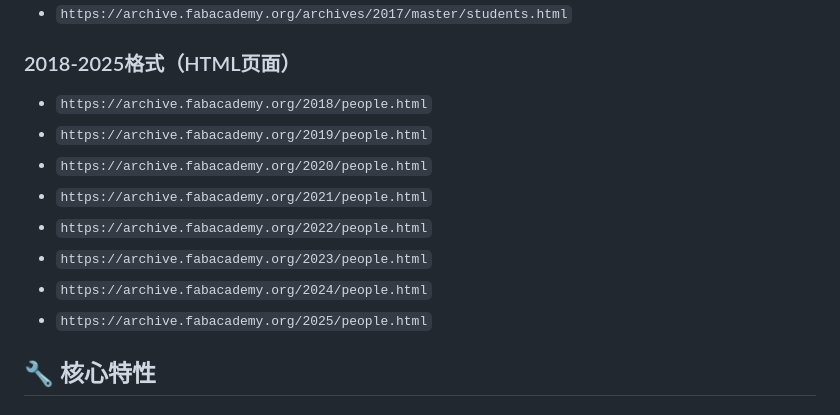
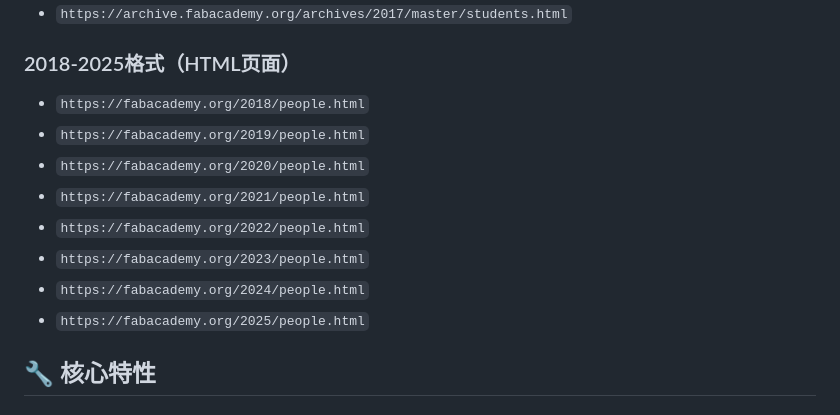
Before and after one commit to profabx/fabdata-analyse, a Markdown page: README.md, the part around the change. Rendered like a GitHub page.

```diff
--- a/README.md
+++ b/README.md
@@ -32,14 +32,14 @@ python3 start_server.py
 - `https://archive.fabacademy.org/archives/2017/master/students.html`
 
 ### 2018-2025格式（HTML页面）
-- `https://archive.fabacademy.org/2018/people.html`
-- `https://archive.fabacademy.org/2019/people.html`
-- `https://archive.fabacademy.org/2020/people.html`
-- `https://archive.fabacademy.org/2021/people.html`
-- `https://archive.fabacademy.org/2022/people.html`
-- `https://archive.fabacademy.org/2023/people.html`
-- `https://archive.fabacademy.org/2024/people.html`
-- `https://archive.fabacademy.org/2025/people.html`
+- `https://fabacademy.org/2018/people.html`
+- `https://fabacademy.org/2019/people.html`
+- `https://fabacademy.org/2020/people.html`
+- `https://fabacademy.org/2021/people.html`
+- `https://fabacademy.org/2022/people.html`
+- `https://fabacademy.org/2023/people.html`
+- `https://fabacademy.org/2024/people.html`
+- `https://fabacademy.org/2025/people.html`
 
 ## 🔧 核心特性
 
```
